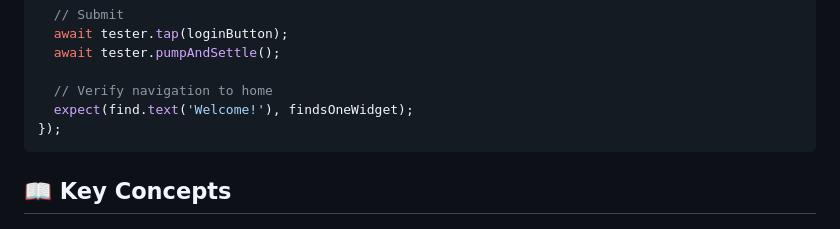
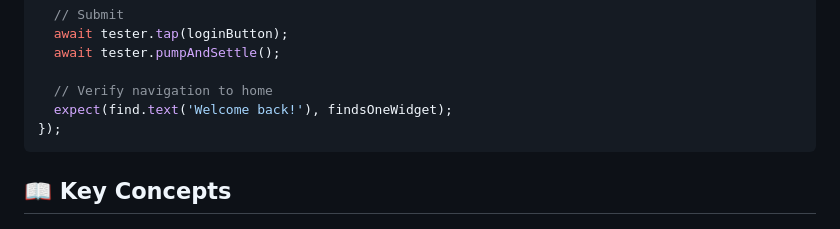
Before and after one commit to mmrzaf/ledgerone, a Markdown page: README.md, the part around the change. Drawn GitHub-style.

````diff
--- a/README.md
+++ b/README.md
@@ -200,7 +200,7 @@ testWidgets('Login flow works end-to-end', (tester) async {
   await tester.pumpAndSettle();
 
   // Verify navigation to home
-  expect(find.text('Welcome!'), findsOneWidget);
+  expect(find.text('Welcome back!'), findsOneWidget);
 });
 ```
 
````
Also changed, not shown: CHANGELOG.md (+42 -1 lines).
